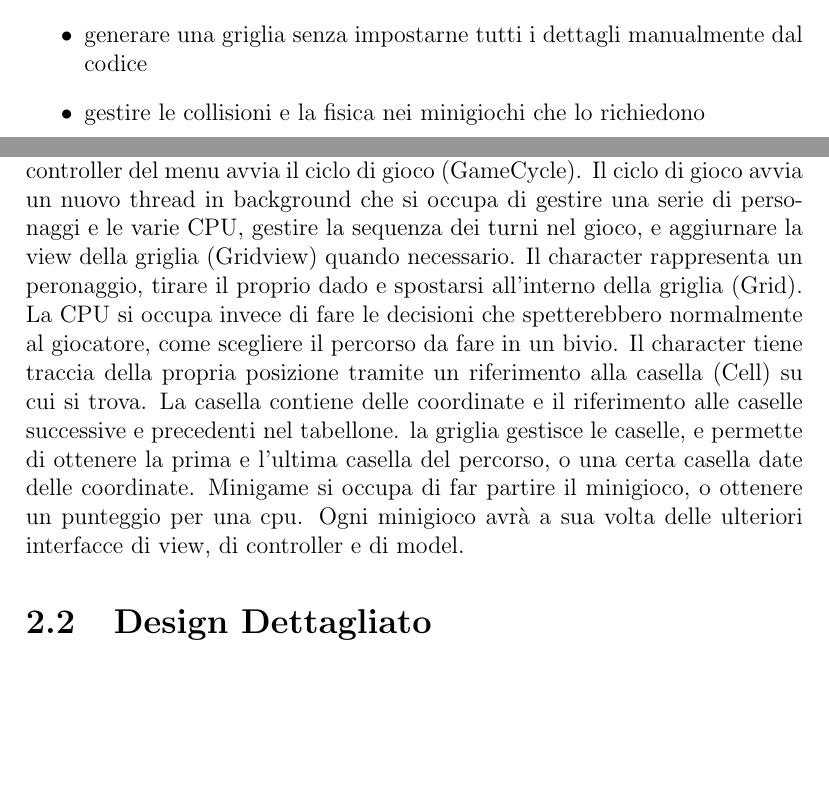
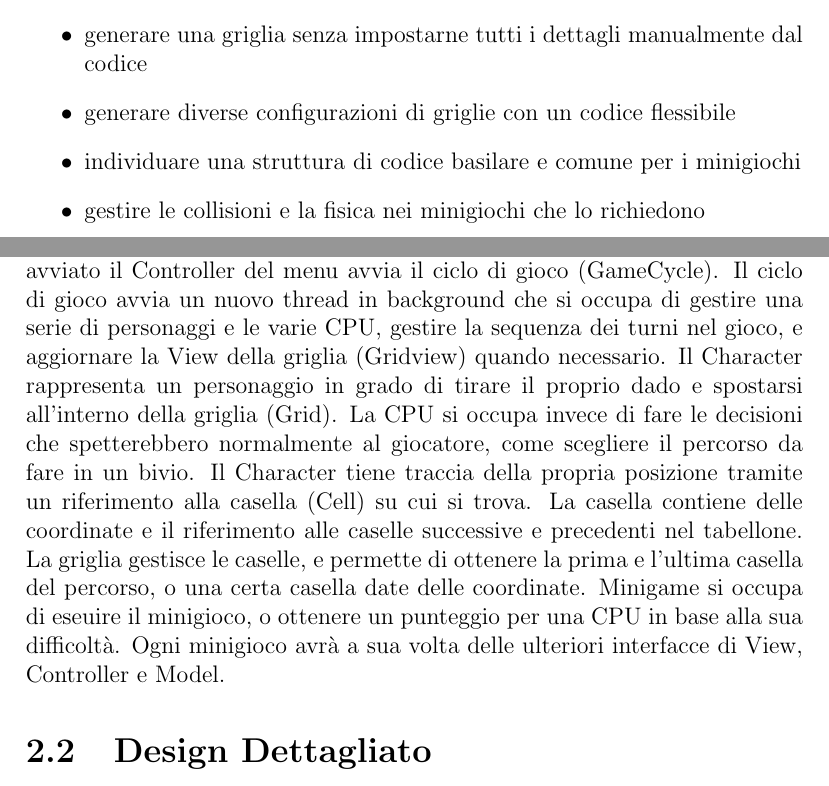
Before and after one commit to RiccardoSquarcialupi/oop19-dpg, a LaTeX document (doc/Relazione/Relazione.tex): two parts of pages 5 and 7 of 13, joined at a grey line, cut so that both start at the same text, the shorter picture padded with empty space. Compiled offline with pdfLaTeX.

Commit message:
Fixed typos in Relazione.tex

```diff
--- a/doc/Relazione/Relazione.tex
+++ b/doc/Relazione/Relazione.tex
@@ -67,6 +67,8 @@ Le difficlotà primarie potrebbero essere le seguenti:
 \begin{itemize}
     \item gestire le cpu in maniera intelligente, evitando di complicare eccessivamente il codice
     \item generare una griglia senza impostarne tutti i dettagli manualmente dal codice
+	\item generare diverse configurazioni di griglie con un codice flessibile
+	\item individuare una struttura di codice basilare e comune per i minigiochi
     \item gestire le collisioni e la fisica nei minigiochi che lo richiedono
 \end{itemize}
 
@@ -83,25 +85,25 @@ Le difficlotà primarie potrebbero essere le seguenti:
 
 L'architettura del software segue il pattern architetturale MVC.
 %
-Il menu è composto da una view (MenuView), e un controller (MenuController) che ne cattura gli eventi e ne comanda le modifiche.
+Il menu è composto da una View (MenuView), e un Controller (MenuController) che ne cattura gli eventi e ne comanda le modifiche.
 %
-Quando il gioco viene avviato Il controller del menu avvia il ciclo di gioco (GameCycle).
+Quando il gioco viene avviato il Controller del menu avvia il ciclo di gioco (GameCycle).
 %
-Il ciclo di gioco avvia un nuovo thread in background che si occupa di gestire una serie di personaggi e le varie CPU, gestire la sequenza dei turni nel gioco, e aggiurnare la view della griglia (Gridview) quando necessario.
+Il ciclo di gioco avvia un nuovo thread in background che si occupa di gestire una serie di personaggi e le varie CPU, gestire la sequenza dei turni nel gioco, e aggiornare la View della griglia (Gridview) quando necessario.
 %
-Il character rappresenta un peronaggio, tirare il proprio dado e spostarsi all'interno della griglia (Grid).
+Il Character rappresenta un personaggio in grado di tirare il proprio dado e spostarsi all'interno della griglia (Grid).
 %
 La CPU si occupa invece di fare le decisioni che spetterebbero normalmente al giocatore, come scegliere il percorso da fare in un bivio.
 %
-Il character tiene traccia della propria posizione tramite un riferimento alla casella (Cell) su cui si trova.
+Il Character tiene traccia della propria posizione tramite un riferimento alla casella (Cell) su cui si trova.
 %
 La casella contiene delle coordinate e il riferimento alle caselle successive e precedenti nel tabellone.
 %
-la griglia gestisce le caselle, e permette di ottenere la prima e l'ultima casella del percorso, o una certa casella date delle coordinate.
+La griglia gestisce le caselle, e permette di ottenere la prima e l'ultima casella del percorso, o una certa casella date delle coordinate.
 %
-Minigame si occupa di far partire il minigioco, o ottenere un punteggio per una cpu.
+Minigame si occupa di eseuire il minigioco, o ottenere un punteggio per una CPU in base alla sua difficoltà.
 %
-Ogni minigioco avrà a sua volta delle ulteriori interfacce di view, di controller e di model.
+Ogni minigioco avrà a sua volta delle ulteriori interfacce di View, Controller e Model.
 
 \begin{figure}[!t]
 \centering{}
```
Also changed, not shown: doc/Relazione/Relazione.tex (2 more changed lines).
